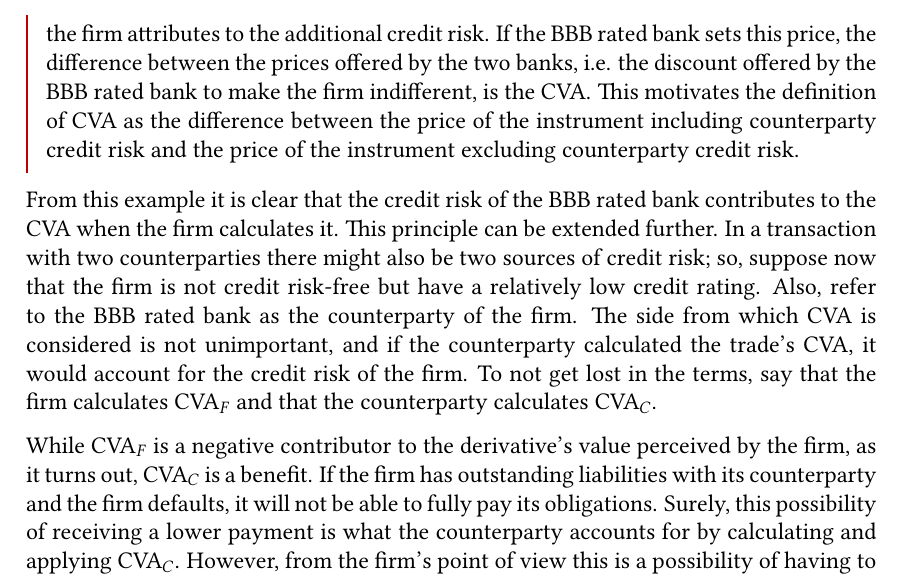
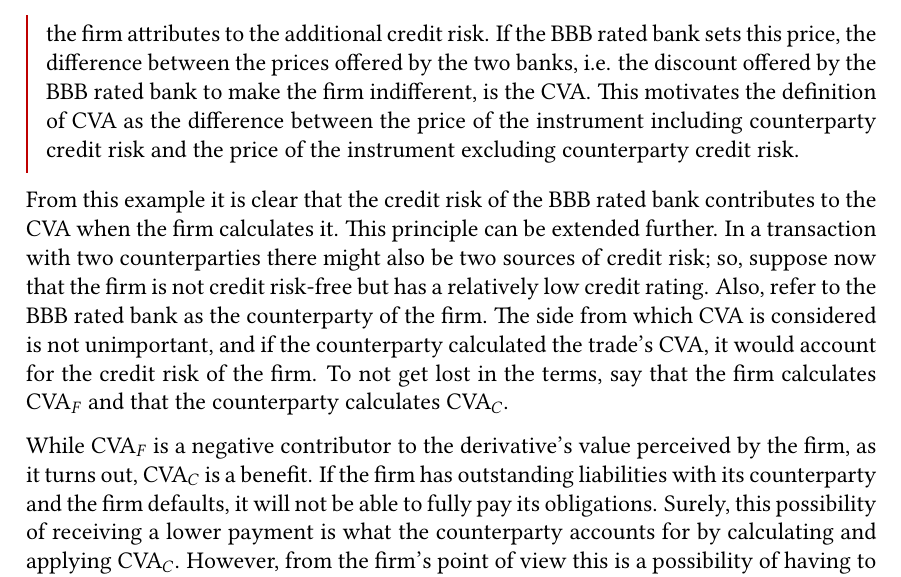
Before and after one commit to sebastianbaltser/master-thesis, a LaTeX thesis (thesis/main.tex, which reads thesis/content/body-matter/counterparty-credit-risk/value-adjustments/credit-value-adjustments.tex): part of page 13 of 74, cut so that both start at the same text. Compiled offline with pdfLaTeX.

Commit message:
Fix grammar

```diff
--- a/thesis/content/body-matter/counterparty-credit-risk/value-adjustments/credit-value-adjustments.tex
+++ b/thesis/content/body-matter/counterparty-credit-risk/value-adjustments/credit-value-adjustments.tex
@@ -34,7 +34,7 @@
         when the firm calculates it.
         This principle can be extended further.
         In a transaction with two counterparties there might also be two sources of credit risk;
-        so, suppose now that the firm is not credit risk-free but have a relatively low credit rating.
+        so, suppose now that the firm is not credit risk-free but has a relatively low credit rating.
         Also, refer to the BBB rated bank as the counterparty of the firm.
         The side from which \CVA/ is considered is not unimportant,
         and if the counterparty calculated the trade's \CVA/, it would account for the credit risk of the firm.
```
